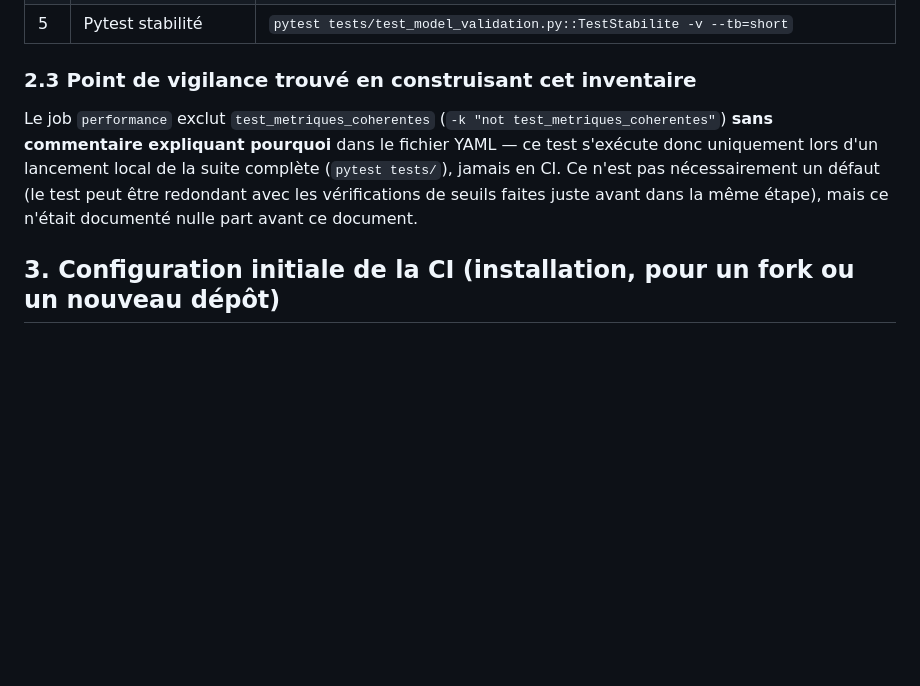
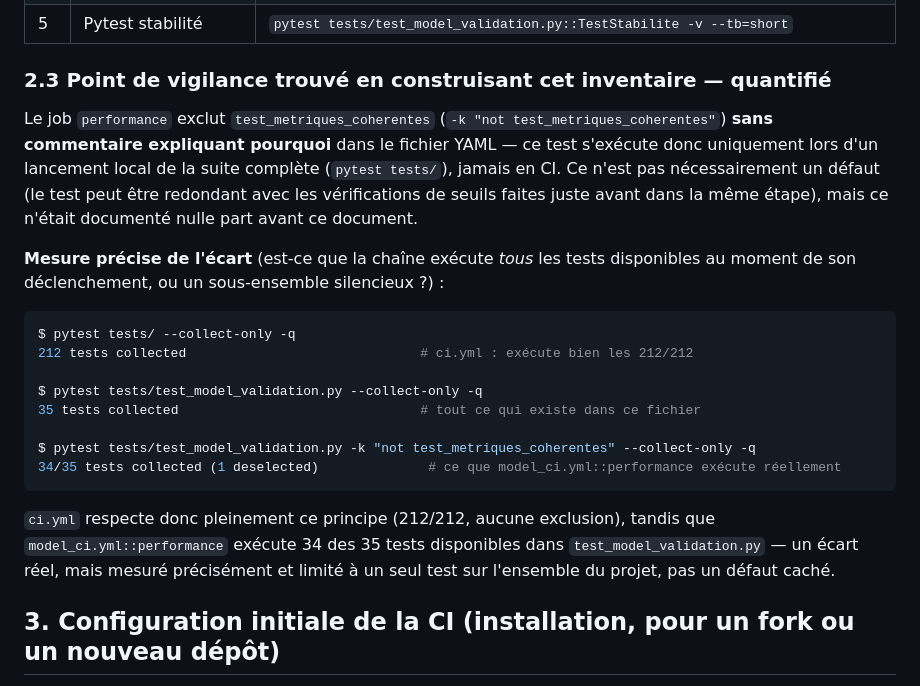
Before and after one commit to helio-aubrun/waterflow, a Markdown page: docs/chaine_cicd.md, the part around the change. Rendered like a GitHub page; blank space fills up the shorter version.

Commit message:
ajout doc

````diff
--- a/docs/chaine_cicd.md
+++ b/docs/chaine_cicd.md
@@ -110,9 +110,28 @@ Aucun déclenchement manuel (`workflow_dispatch`) sur cette chaîne — seul `pu
 | 4 | Vérifier la stabilité des prédictions | Compare les prédictions live aux prédictions sauvegardées (`y_pred.npy`/`y_pred_prob.npy`) — échoue si une classe prédite diverge ou si l'écart de probabilité dépasse `1e-4` |
 | 5 | Pytest stabilité | `pytest tests/test_model_validation.py::TestStabilite -v --tb=short` |
 
-### 2.3 Point de vigilance trouvé en construisant cet inventaire
+### 2.3 Point de vigilance trouvé en construisant cet inventaire — quantifié
 
 Le job `performance` exclut `test_metriques_coherentes` (`-k "not test_metriques_coherentes"`) **sans commentaire expliquant pourquoi** dans le fichier YAML — ce test s'exécute donc uniquement lors d'un lancement local de la suite complète (`pytest tests/`), jamais en CI. Ce n'est pas nécessairement un défaut (le test peut être redondant avec les vérifications de seuils faites juste avant dans la même étape), mais ce n'était documenté nulle part avant ce document.
+
+**Mesure précise de l'écart** (est-ce que la chaîne exécute *tous* les tests
+disponibles au moment de son déclenchement, ou un sous-ensemble silencieux ?) :
+
+```bash
+$ pytest tests/ --collect-only -q
+212 tests collected                              # ci.yml : exécute bien les 212/212
+
+$ pytest tests/test_model_validation.py --collect-only -q
+35 tests collected                               # tout ce qui existe dans ce fichier
+
+$ pytest tests/test_model_validation.py -k "not test_metriques_coherentes" --collect-only -q
+34/35 tests collected (1 deselected)              # ce que model_ci.yml::performance exécute réellement
+```
+
+`ci.yml` respecte donc pleinement ce principe (212/212, aucune exclusion),
+tandis que `model_ci.yml::performance` exécute 34 des 35 tests disponibles
+dans `test_model_validation.py` — un écart réel, mais mesuré précisément et
+limité à un seul test sur l'ensemble du projet, pas un défaut caché.
 
 ## 3. Configuration initiale de la CI (installation, pour un fork ou un nouveau dépôt)
 
````
